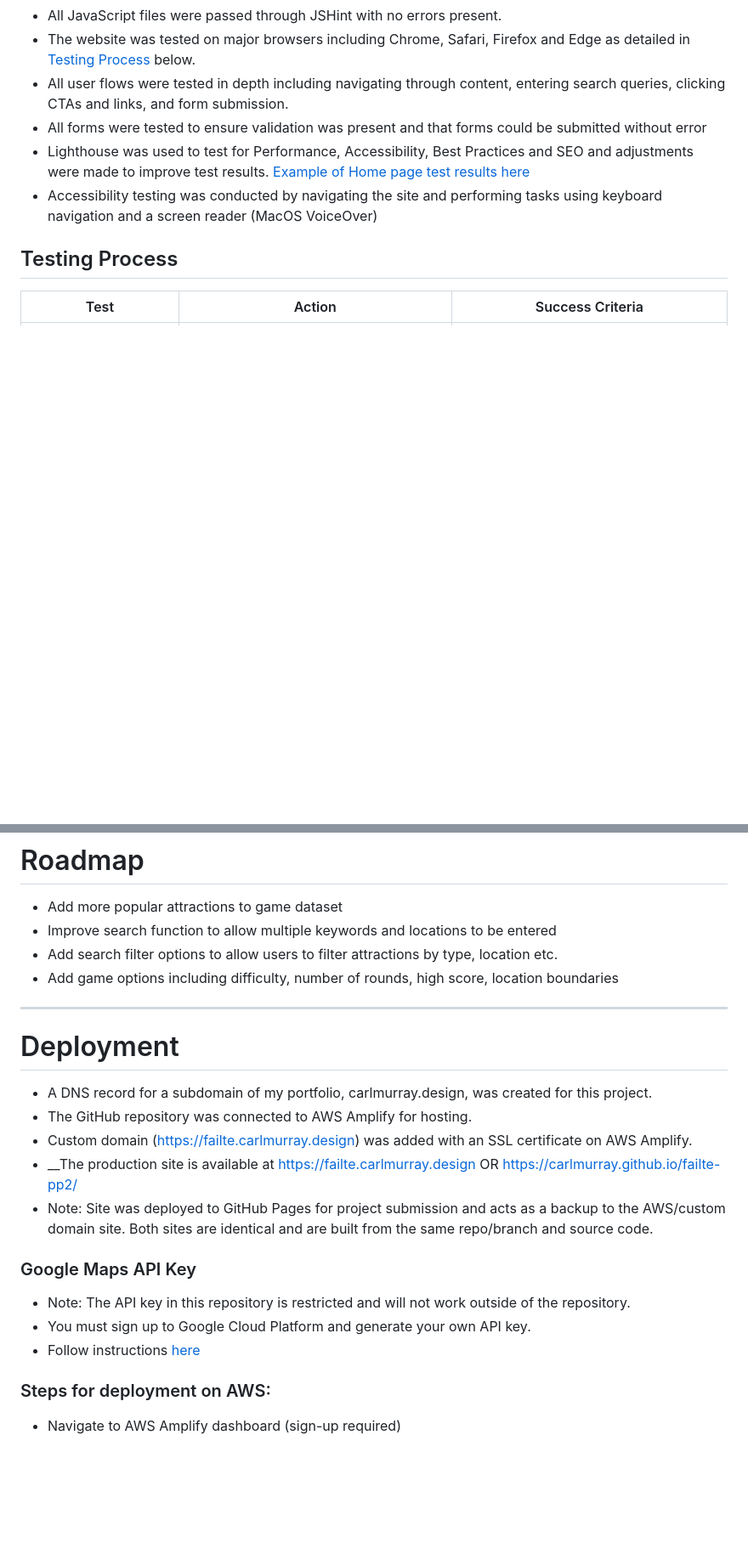
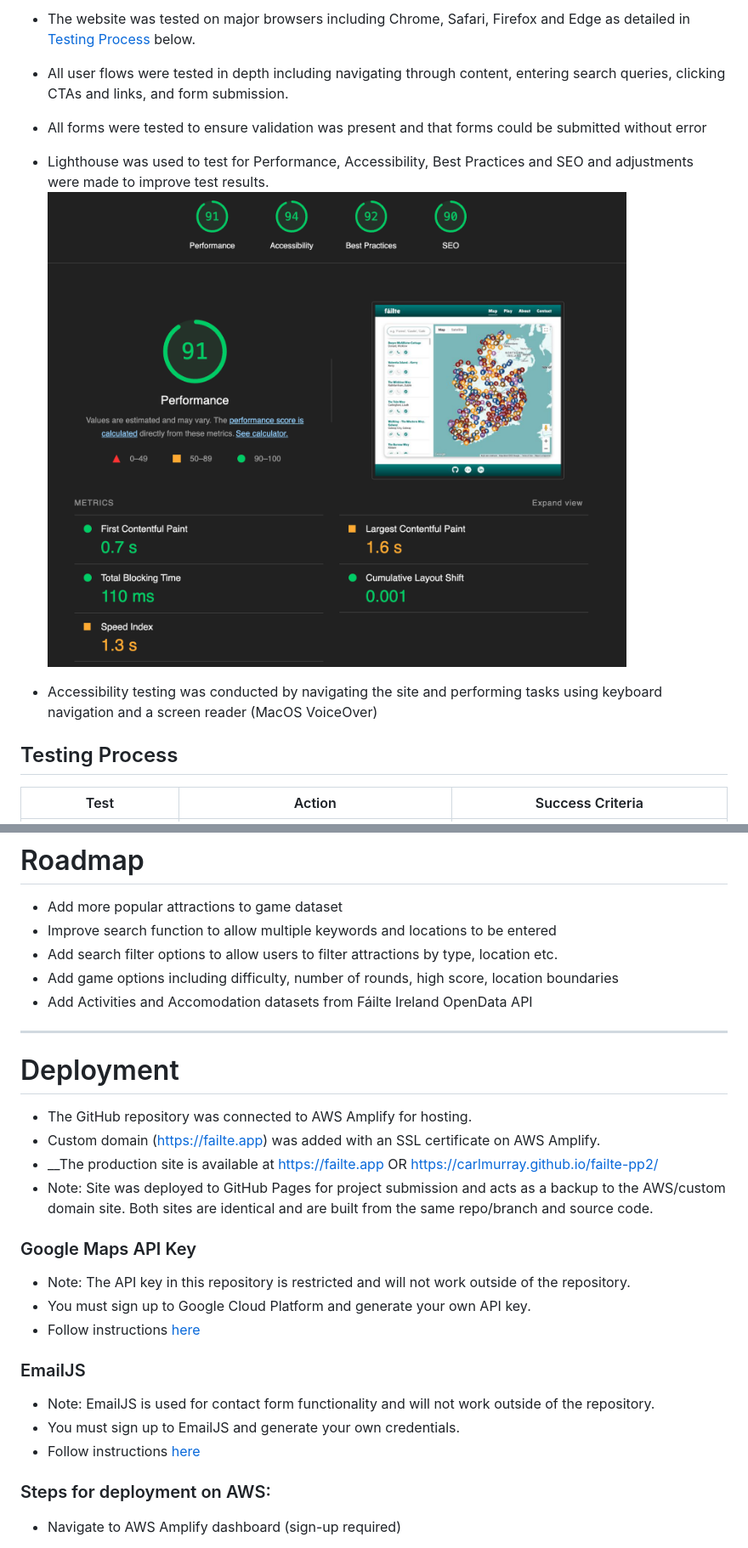
Before and after one commit to CarlMurray/failte-pp2, a Markdown page: README.md, 2 parts joined by grey strips. Shown: that part at 85% size. Rendered like a GitHub page; pictures changed too: assets/readme/img/lighthouse-test.png (added); blank space fills up the shorter version.

```diff
--- a/README.md
+++ b/README.md
@@ -168,7 +167,8 @@ I used the following technologies, platforms and support in building my project:
 - The website was tested on major browsers including Chrome, Safari, Firefox and Edge as detailed in [Testing Process](#testing-process) below.
 - All user flows were tested in depth including navigating through content, entering search queries, clicking CTAs and links, and form submission.
 - All forms were tested to ensure validation was present and that forms could be submitted without error
-- Lighthouse was used to test for Performance, Accessibility, Best Practices and SEO and adjustments were made to improve test results. [Example of Home page test results here]()
+- Lighthouse was used to test for Performance, Accessibility, Best Practices and SEO and adjustments were made to improve test results. ![Lighthouse test results](assets/readme/img/lighthouse-test.png "Lighthouse test")
+
 - Accessibility testing was conducted by navigating the site and performing tasks using keyboard navigation and a screen reader (MacOS VoiceOver)
 
 ## Testing Process
@@ -213,15 +213,15 @@ I used the following technologies, platforms and support in building my project:
 - Improve search function to allow multiple keywords and locations to be entered
 - Add search filter options to allow users to filter attractions by type, location etc.
 - Add game options including difficulty, number of rounds, high score, location boundaries
+- Add Activities and Accomodation datasets from Fáilte Ireland OpenData API
 
 ---
 
 # Deployment
 
-- A DNS record for a subdomain of my portfolio, carlmurray.design, was created for this project.
 - The GitHub repository was connected to AWS Amplify for hosting.
-- Custom domain (https://failte.carlmurray.design) was added with an SSL certificate on AWS Amplify.
-- __The production site is available at https://failte.carlmurray.design OR https://carlmurray.github.io/failte-pp2/
+- Custom domain (https://failte.app) was added with an SSL certificate on AWS Amplify.
+- __The production site is available at https://failte.app OR https://carlmurray.github.io/failte-pp2/
 - Note: Site was deployed to GitHub Pages for project submission and acts as a backup to the AWS/custom domain site. Both sites are identical and are built from the same repo/branch and source code.
 
 ### Google Maps API Key
@@ -229,6 +229,12 @@ I used the following technologies, platforms and support in building my project:
 - Note: The API key in this repository is restricted and will not work outside of the repository.
 - You must sign up to Google Cloud Platform and generate your own API key.
 - Follow instructions [here](https://developers.google.com/maps/documentation/javascript/get-api-key)
+
+### EmailJS
+
+- Note: EmailJS is used for contact form functionality and will not work outside of the repository.
+- You must sign up to EmailJS and generate your own credentials.
+- Follow instructions [here](https://www.emailjs.com/docs/tutorial/overview/)
 
 ### Steps for deployment on AWS:
 
```
Also changed, not shown: other parts of README.md (+14 -15 lines).
